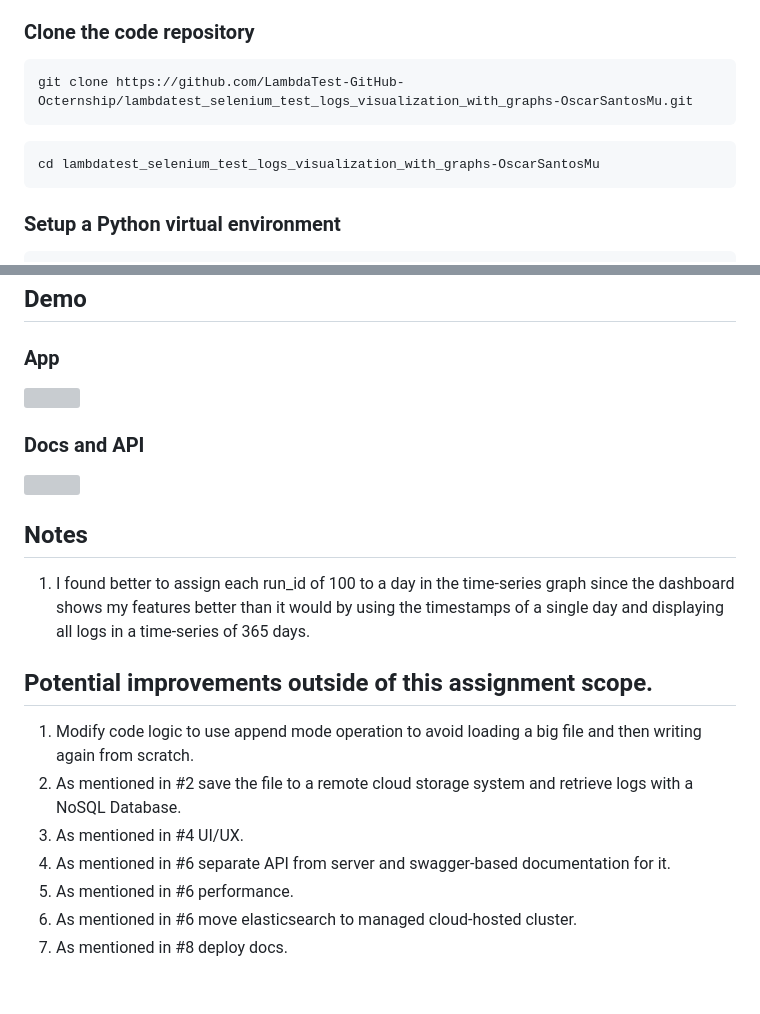
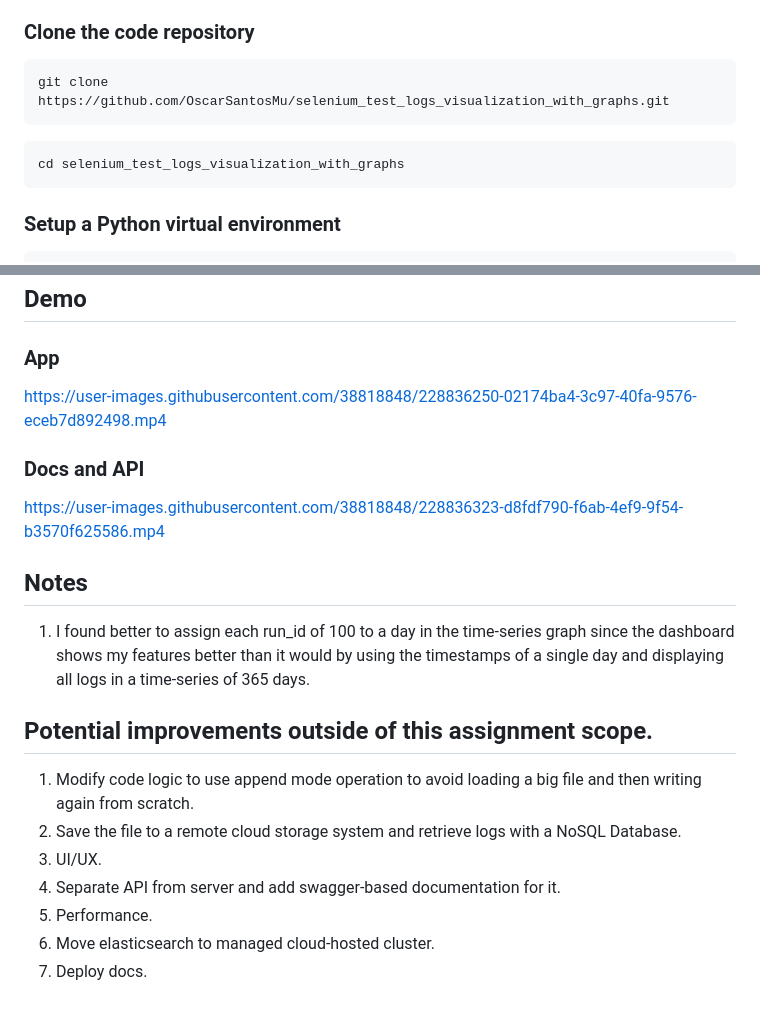
Before and after one commit to OscarSantosMu/selenium_test_logs_visualization_with_graphs, a Markdown page: readme.md, 2 parts joined by grey strips. Rendered like a GitHub page; grey boxes are pictures that could not be loaded.

````diff
--- a/readme.md
+++ b/readme.md
@@ -87,10 +87,10 @@ This is helpful for users to understand how to interact with the API, the routes
 ### Clone the code repository
 
 ```console
-git clone https://github.com/LambdaTest-GitHub-Octernship/lambdatest_selenium_test_logs_visualization_with_graphs-OscarSantosMu.git
+git clone https://github.com/OscarSantosMu/selenium_test_logs_visualization_with_graphs.git
 ```
 ```console
-cd lambdatest_selenium_test_logs_visualization_with_graphs-OscarSantosMu
+cd selenium_test_logs_visualization_with_graphs
 ```
 
 ### Setup a Python virtual environment
@@ -146,11 +146,11 @@ python run.py
 
 ### App
 
-![](https://user-images.githubusercontent.com/38818848/228836250-02174ba4-3c97-40fa-9576-eceb7d892498.mp4)
+https://user-images.githubusercontent.com/38818848/228836250-02174ba4-3c97-40fa-9576-eceb7d892498.mp4
 
 ### Docs and API
 
-![](https://user-images.githubusercontent.com/38818848/228836323-d8fdf790-f6ab-4ef9-9f54-b3570f625586.mp4)
+https://user-images.githubusercontent.com/38818848/228836323-d8fdf790-f6ab-4ef9-9f54-b3570f625586.mp4
 
 
 ## Notes
@@ -160,9 +160,9 @@ python run.py
 ## Potential improvements outside of this assignment scope.
 
 1. Modify code logic to use append mode operation to avoid loading a big file and then writing again from scratch.
-2. As mentioned in #2 save the file to a remote cloud storage system and retrieve logs with a NoSQL Database.
-3. As mentioned in #4 UI/UX.
-4. As mentioned in #6 separate API from server and swagger-based documentation for it.
-5. As mentioned in #6 performance.
-6. As mentioned in #6 move elasticsearch to managed cloud-hosted cluster.
-7. As mentioned in #8 deploy docs.
+2. Save the file to a remote cloud storage system and retrieve logs with a NoSQL Database.
+3. UI/UX.
+4. Separate API from server and add swagger-based documentation for it.
+5. Performance.
+6. Move elasticsearch to managed cloud-hosted cluster.
+7. Deploy docs.
````
Also changed, not shown: other parts of readme.md (+12 -12 lines).
